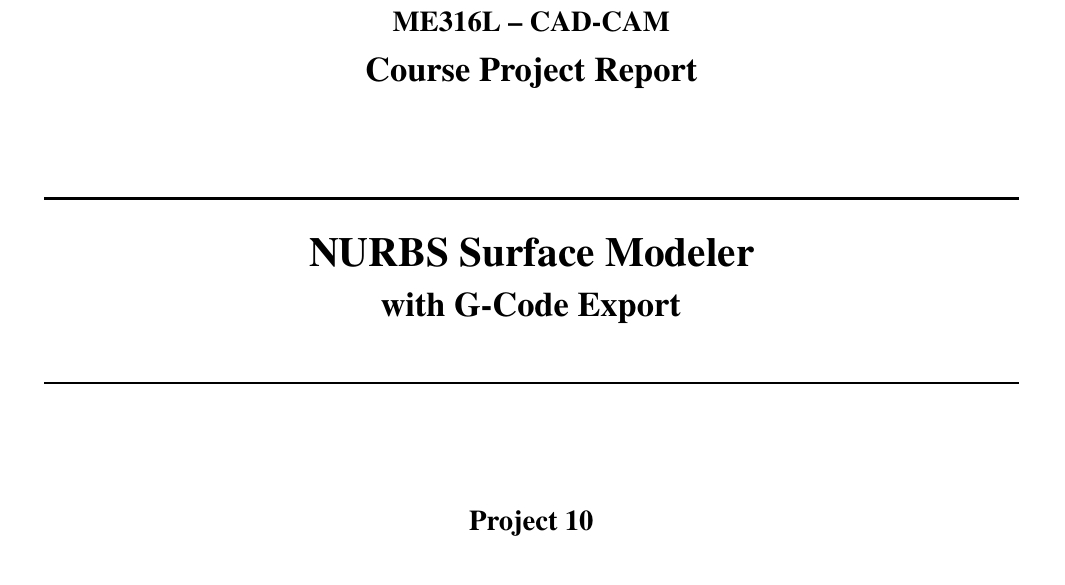
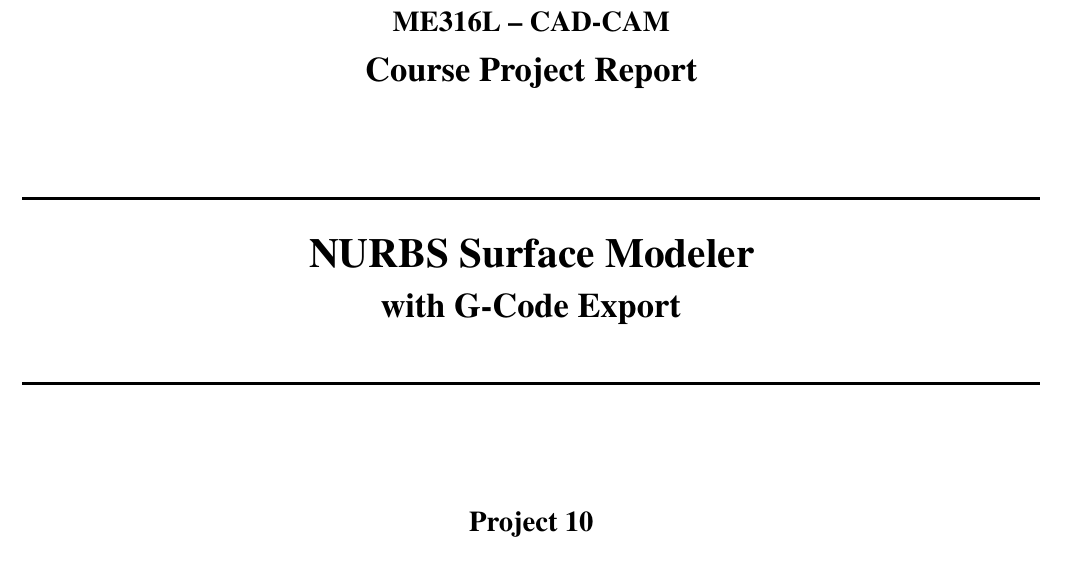
Before and after one commit to all-coder/nurbs_surface_modeller, a LaTeX document (report.tex): part of page 1 of 15 before the commit and part of page 1 of 11 after it, cut so that both start at the same text. Compiled offline with pdfLaTeX.

Commit message:
modified report.tex

```diff
--- a/report.tex
+++ b/report.tex
@@ -7,8 +7,8 @@
 % ── Font: Times New Roman equivalent ──────────────────────────────────────────
 \usepackage{mathptmx}          % Times New Roman for body + math
 
-% ── Page Layout: reduced left/right margins ───────────────────────────────────
-\usepackage[a4paper, left=0.75in, right=0.75in]{geometry}
+% ── Page Layout: reduced margins for a larger text block ──────────────────────
+\usepackage[a4paper, left=0.6in, right=0.6in, top=0.6in, bottom=0.6in]{geometry}
 
 % ── Line Spacing: 1.15 ────────────────────────────────────────────────────────
 \usepackage{setspace}
```
Also changed, not shown: report.tex (1 more changed lines).
